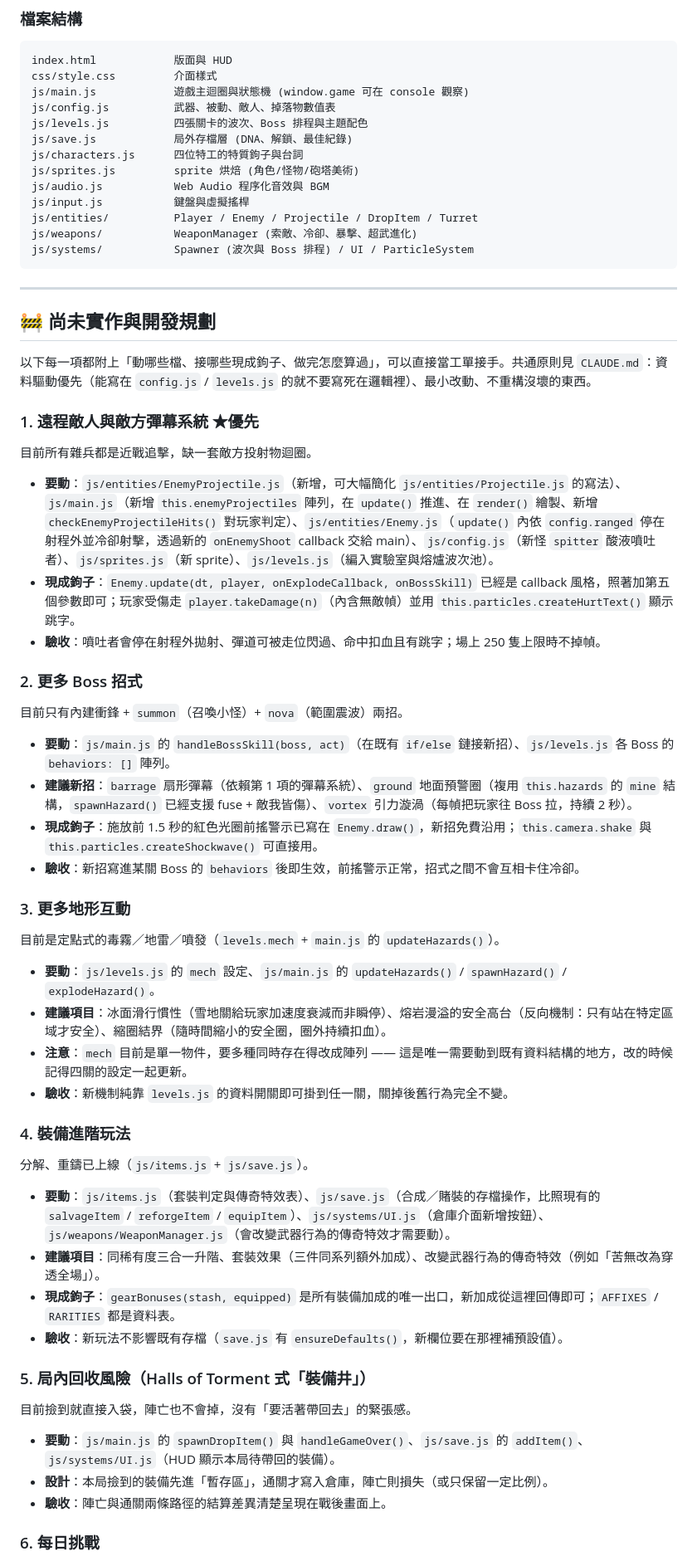
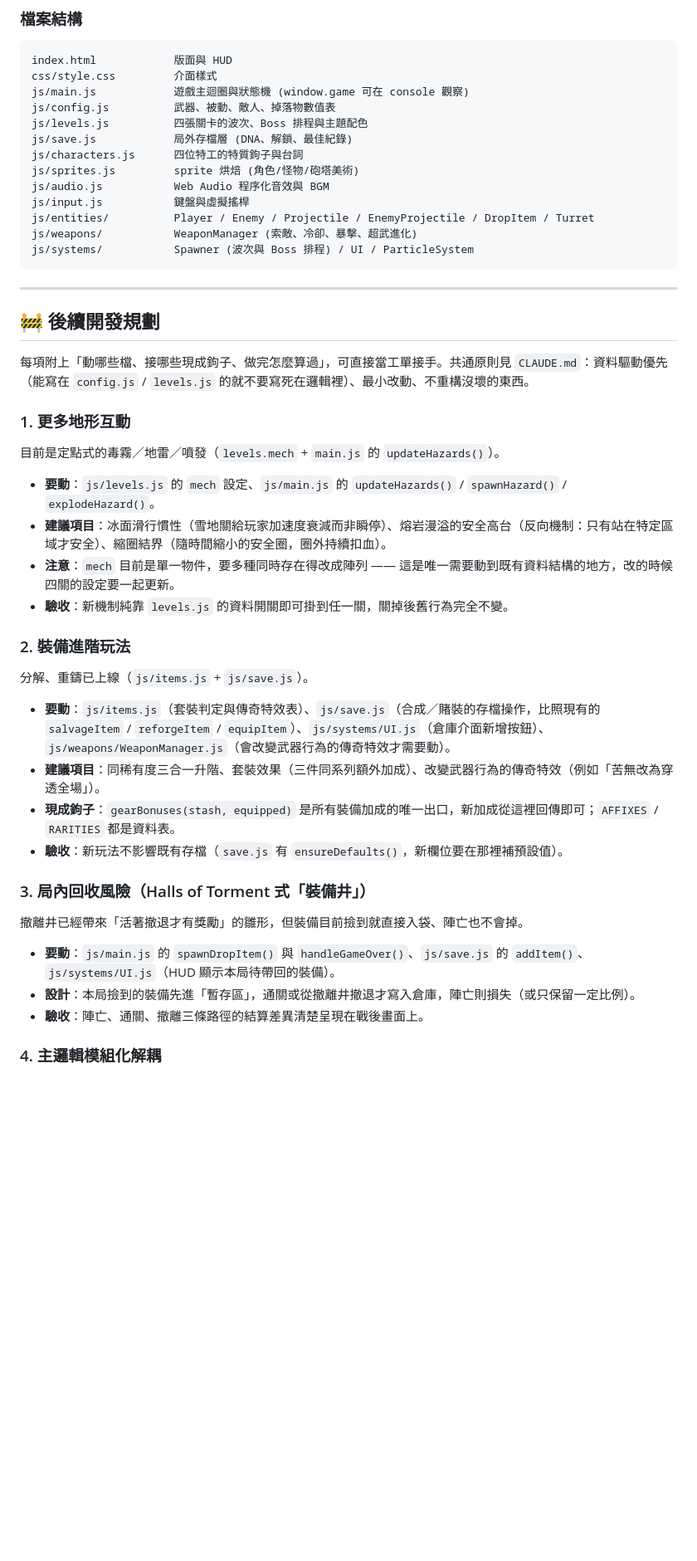
Before and after one commit to cormort/gaga-survivor, a Markdown page: README.md, the part around one of its changes. Shown at 83% size. Drawn GitHub-style; blank space fills up the shorter version.

````diff
--- a/README.md
+++ b/README.md
@@ -172,44 +209,27 @@ js/characters.js      四位特工的特質鉤子與台詞
 js/sprites.js         sprite 烘焙 (角色/怪物/砲塔美術)
 js/audio.js           Web Audio 程序化音效與 BGM
 js/input.js           鍵盤與虛擬搖桿
-js/entities/          Player / Enemy / Projectile / DropItem / Turret
+js/entities/          Player / Enemy / Projectile / EnemyProjectile / DropItem / Turret
 js/weapons/           WeaponManager (索敵、冷卻、暴擊、超武進化)
 js/systems/           Spawner (波次與 Boss 排程) / UI / ParticleSystem
 ```
 
 ---
 
-## 🚧 尚未實作與開發規劃
+## 🚧 後續開發規劃
 
-以下每一項都附上「動哪些檔、接哪些現成鉤子、做完怎麼算過」，可以直接當工單接手。共通原則見 `CLAUDE.md`：資料驅動優先（能寫在 `config.js` / `levels.js` 的就不要寫死在邏輯裡）、最小改動、不重構沒壞的東西。
+每項附上「動哪些檔、接哪些現成鉤子、做完怎麼算過」，可直接當工單接手。共通原則見 `CLAUDE.md`：資料驅動優先（能寫在 `config.js` / `levels.js` 的就不要寫死在邏輯裡）、最小改動、不重構沒壞的東西。
 
-### 1. 遠程敵人與敵方彈幕系統 ★優先
-
-目前所有雜兵都是近戰追擊，缺一套敵方投射物迴圈。
-
-- **要動**：`js/entities/EnemyProjectile.js`（新增，可大幅簡化 `js/entities/Projectile.js` 的寫法）、`js/main.js`（新增 `this.enemyProjectiles` 陣列，在 `update()` 推進、在 `render()` 繪製、新增 `checkEnemyProjectileHits()` 對玩家判定）、`js/entities/Enemy.js`（`update()` 內依 `config.ranged` 停在射程外並冷卻射擊，透過新的 `onEnemyShoot` callback 交給 main）、`js/config.js`（新怪 `spitter` 酸液噴吐者）、`js/sprites.js`（新 sprite）、`js/levels.js`（編入實驗室與熔爐波次池）。
-- **現成鉤子**：`Enemy.update(dt, player, onExplodeCallback, onBossSkill)` 已經是 callback 風格，照著加第五個參數即可；玩家受傷走 `player.takeDamage(n)`（內含無敵幀）並用 `this.particles.createHurtText()` 顯示跳字。
-- **驗收**：噴吐者會停在射程外拋射、彈道可被走位閃過、命中扣血且有跳字；場上 250 隻上限時不掉幀。
-
-### 2. 更多 Boss 招式
-
-目前只有內建衝鋒 + `summon`（召喚小怪）+ `nova`（範圍震波）兩招。
-
-- **要動**：`js/main.js` 的 `handleBossSkill(boss, act)`（在既有 `if/else` 鏈接新招）、`js/levels.js` 各 Boss 的 `behaviors: []` 陣列。
-- **建議新招**：`barrage` 扇形彈幕（依賴第 1 項的彈幕系統）、`ground` 地面預警圈（複用 `this.hazards` 的 `mine` 結構，`spawnHazard()` 已經支援 fuse + 敵我皆傷）、`vortex` 引力漩渦（每幀把玩家往 Boss 拉，持續 2 秒）。
-- **現成鉤子**：施放前 1.5 秒的紅色光圈前搖警示已寫在 `Enemy.draw()`，新招免費沿用；`this.camera.shake` 與 `this.particles.createShockwave()` 可直接用。
-- **驗收**：新招寫進某關 Boss 的 `behaviors` 後即生效，前搖警示正常，招式之間不會互相卡住冷卻。
-
-### 3. 更多地形互動
+### 1. 更多地形互動
 
 目前是定點式的毒霧／地雷／噴發（`levels.mech` + `main.js` 的 `updateHazards()`）。
 
 - **要動**：`js/levels.js` 的 `mech` 設定、`js/main.js` 的 `updateHazards()` / `spawnHazard()` / `explodeHazard()`。
 - **建議項目**：冰面滑行慣性（雪地關給玩家加速度衰減而非瞬停）、熔岩漫溢的安全高台（反向機制：只有站在特定區域才安全）、縮圈結界（隨時間縮小的安全圈，圈外持續扣血）。
-- **注意**：`mech` 目前是單一物件，要多種同時存在得改成陣列 —— 這是唯一需要動到既有資料結構的地方，改的時候記得四關的設定一起更新。
+- **注意**：`mech` 目前是單一物件，要多種同時存在得改成陣列 —— 這是唯一需要動到既有資料結構的地方，改的時候四關的設定要一起更新。
 - **驗收**：新機制純靠 `levels.js` 的資料開關即可掛到任一關，關掉後舊行為完全不變。
 
-### 4. 裝備進階玩法
+### 2. 裝備進階玩法
 
 分解、重鑄已上線（`js/items.js` + `js/save.js`）。
 
@@ -218,13 +238,13 @@ js/systems/           Spawner (波次與 Boss 排程) / UI / ParticleSystem
 - **現成鉤子**：`gearBonuses(stash, equipped)` 是所有裝備加成的唯一出口，新加成從這裡回傳即可；`AFFIXES` / `RARITIES` 都是資料表。
 - **驗收**：新玩法不影響既有存檔（`save.js` 有 `ensureDefaults()`，新欄位要在那裡補預設值）。
 
-### 5. 局內回收風險（Halls of Torment 式「裝備井」）
+### 3. 局內回收風險（Halls of Torment 式「裝備井」）
 
-目前撿到就直接入袋，陣亡也不會掉，沒有「要活著帶回去」的緊張感。
+撤離井已經帶來「活著撤退才有獎勵」的雛形，但裝備目前撿到就直接入袋、陣亡也不會掉。
 
 - **要動**：`js/main.js` 的 `spawnDropItem()` 與 `handleGameOver()`、`js/save.js` 的 `addItem()`、`js/systems/UI.js`（HUD 顯示本局待帶回的裝備）。
-- **設計**：本局撿到的裝備先進「暫存區」，通關才寫入倉庫，陣亡則損失（或只保留一定比例）。
-- **驗收**：陣亡與通關兩條路徑的結算差異清楚呈現在戰後畫面上。
+- **設計**：本局撿到的裝備先進「暫存區」，通關或從撤離井撤退才寫入倉庫，陣亡則損失（或只保留一定比例）。
+- **驗收**：陣亡、通關、撤離三條路徑的結算差異清楚呈現在戰後畫面上。
 
-### 6. 每日挑戰
+### 4. 主邏輯模組化解耦
 
````
Also changed, not shown: other parts of README.md (+49 -14 lines).
